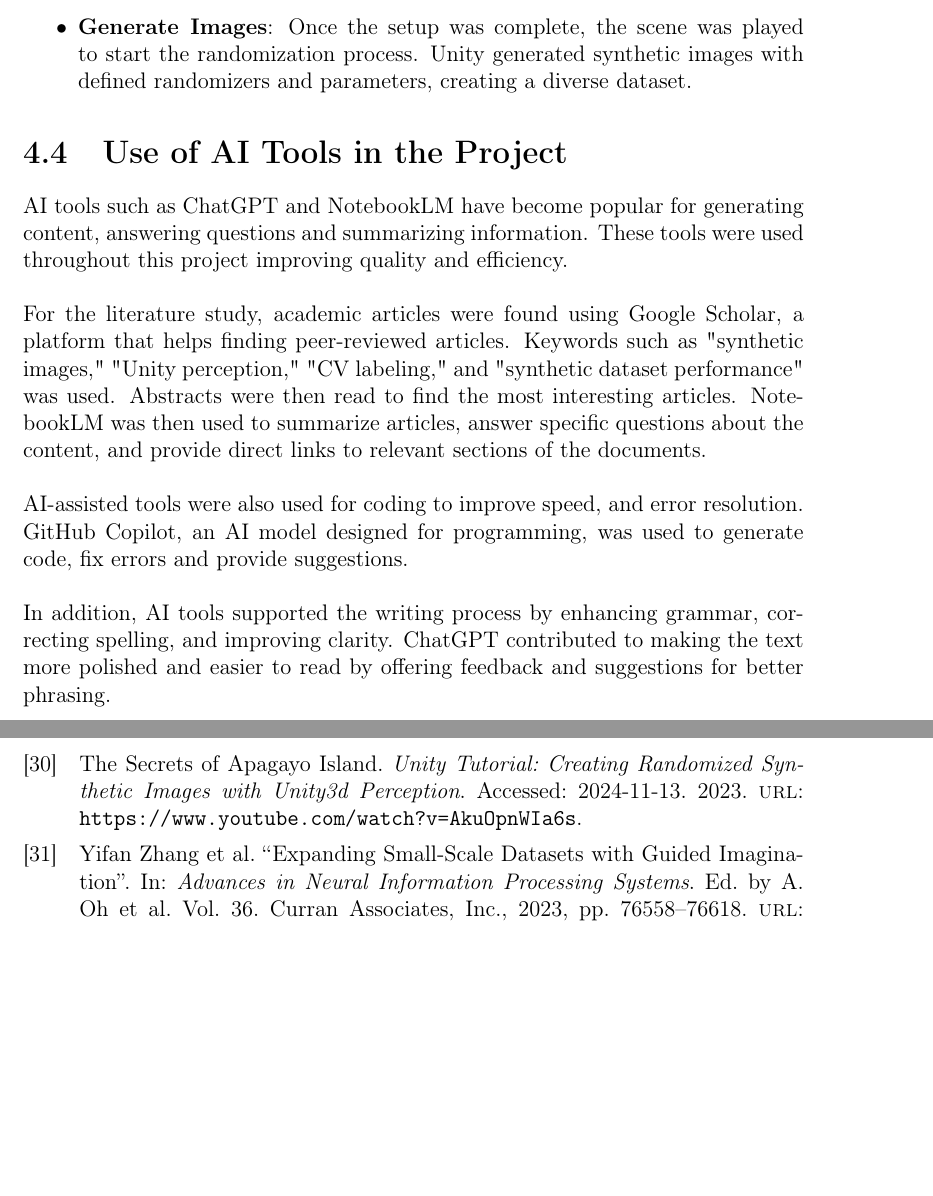
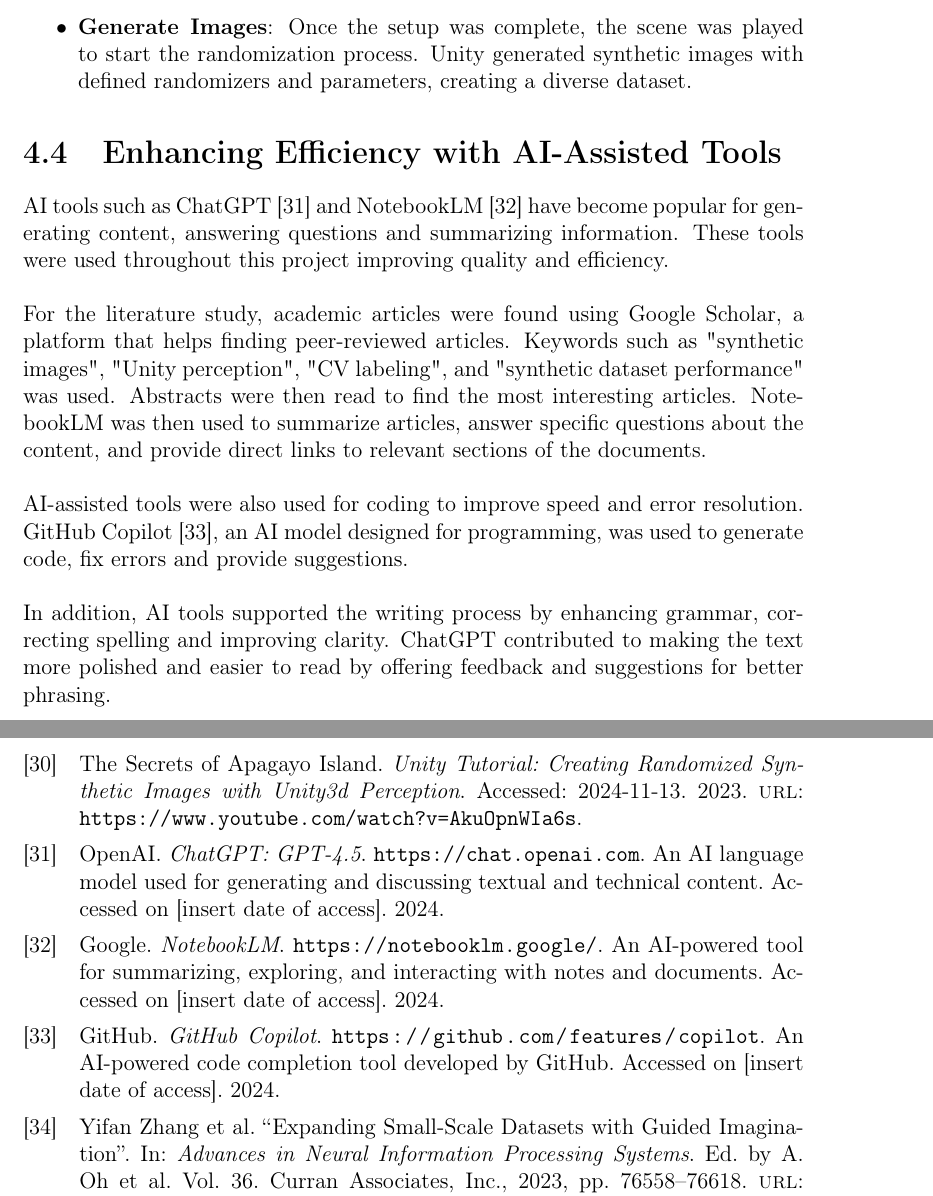
Before and after one commit to trygvemm/Project_Thesis_Latex, a LaTeX thesis (main.tex, which reads Chapters/05Method.tex, bibliography.bib): two parts of pages 28 and 39 of 42, joined at a grey line, cut so that both start at the same text, the shorter picture padded with empty space. Compiled offline with pdfLaTeX.

Commit message:
small changes

```diff
--- a/Chapters/05Method.tex
+++ b/Chapters/05Method.tex
@@ -57,15 +57,14 @@ The scenario object manages the randomization process and specifies the number o
 \end{itemize}
 
 
-\section{Use of AI Tools in the Project}
+\section{Enhancing Efficiency with AI-Assisted Tools}
 
-AI tools such as ChatGPT and NotebookLM have become popular for generating content, answering questions and summarizing information. These tools were used throughout this project improving quality and efficiency. \\
+AI tools such as ChatGPT \cite{OpenAIChatGPT2024} and NotebookLM \cite{GoogleNotebookLM2024} have become popular for generating content, answering questions and summarizing information. These tools were used throughout this project improving quality and efficiency. \\
 
+\noindent For the literature study, academic articles were found using Google Scholar, a platform that helps finding peer-reviewed articles. Keywords such as "synthetic images", "Unity perception", "CV labeling", and "synthetic dataset performance" was used. Abstracts were then read to find the most interesting articles. NotebookLM was then used to summarize articles, answer specific questions about the content, and provide direct links to relevant sections of the documents.\\
 
-\noindent For the literature study, academic articles were found using Google Scholar, a platform that helps finding peer-reviewed articles. Keywords such as "synthetic images," "Unity perception," "CV labeling," and "synthetic dataset performance" was used. Abstracts were then read to find the most interesting articles. NotebookLM was then used to summarize articles, answer specific questions about the content, and provide direct links to relevant sections of the documents.\\
+\noindent AI-assisted tools were also used for coding to improve speed and error resolution. GitHub Copilot \cite{GitHubCopilot2024}, an AI model designed for programming, was used to generate code, fix errors and provide suggestions.\\
 
-\noindent AI-assisted tools were also used for coding to improve speed, and error resolution. GitHub Copilot, an AI model designed for programming, was used to generate code, fix errors and provide suggestions.\\
-
-\noindent In addition, AI tools supported the writing process by enhancing grammar, correcting spelling, and improving clarity. ChatGPT contributed to making the text more polished and easier to read by offering feedback and suggestions for better phrasing.
+\noindent In addition, AI tools supported the writing process by enhancing grammar, correcting spelling and improving clarity. ChatGPT contributed to making the text more polished and easier to read by offering feedback and suggestions for better phrasing.
 
 % \section{generating ir images}
--- a/bibliography.bib
+++ b/bibliography.bib
@@ -373,3 +373,27 @@ author = {Zhijun Chen and Depeng Chen and Yishi Zhang and Xiaozhao Cheng and Min
 keywords = {Autonomous ship, Small ship detection, Wasserstein generative adversarial network, Convolutional neural network, Ship safety},
 abstract = {Small ship detection is an important topic in autonomous ship technology and plays an essential role in shipping safety. Since traditional object detection techniques based on the shipborne radar are not qualified for the task of near and small ship detection, deep learning-based image recognition methods based on video surveillance systems can be naturally utilized on autonomous vessels to effectively detect near and small ships. However, a limited number of real-world samples of small ships may fail to train a learning method that can accurately detect small ships in most cases. To address this, a novel hybrid deep learning method that combines a modified Generative Adversarial Network (GAN) and a Convolutional Neural Network (CNN)-based detection approach is proposed for small ship detection. Specifically, a Gaussian Mixture Wasserstein GAN with Gradient Penalty is utilized to first directly generate sufficient informative artificial samples of small ships based on the zero-sum game between a generator and a discriminator, and then an improved CNN-based real-time detection method is trained on both the original and the generated data for accurate small ship detection. Experimental results show that the proposed deep learning method (a) is competent to generate sufficient informative small ship samples and (b) can obtain significantly improved and robust results of small ship detection. The results also indicate that the proposed method can be effectively applied to ensuring autonomous ship safety.}
 }
+
+@misc{OpenAIChatGPT2024,
+  author       = {OpenAI},
+  title        = {ChatGPT: GPT-4.5},
+  year         = {2024},
+  howpublished = {\url{https://chat.openai.com}},
+  note         = {An AI language model used for generating and discussing textual and technical content. Accessed on [insert date of access].}
+}
+
+@misc{GoogleNotebookLM2024,
+  author       = {Google},
+  title        = {NotebookLM},
+  year         = {2024},
+  howpublished = {\url{https://notebooklm.google/}},
+  note         = {An AI-powered tool for summarizing, exploring, and interacting with notes and documents. Accessed on [insert date of access].}
+}
+
+@misc{GitHubCopilot2024,
+  author       = {GitHub},
+  title        = {GitHub Copilot},
+  year         = {2024},
+  howpublished = {\url{https://github.com/features/copilot}},
+  note         = {An AI-powered code completion tool developed by GitHub. Accessed on [insert date of access].}
+}
```
Also changed, not shown: Chapters/03Introduction.tex (+3 -3 lines), Chapters/04Theory.tex (+1 -1 lines), Chapters/04Theory2.tex (+6 -6 lines), Chapters/07Conclusion.tex (+2 -2 lines), Chapters/05Method.tex (4 more changed lines).
